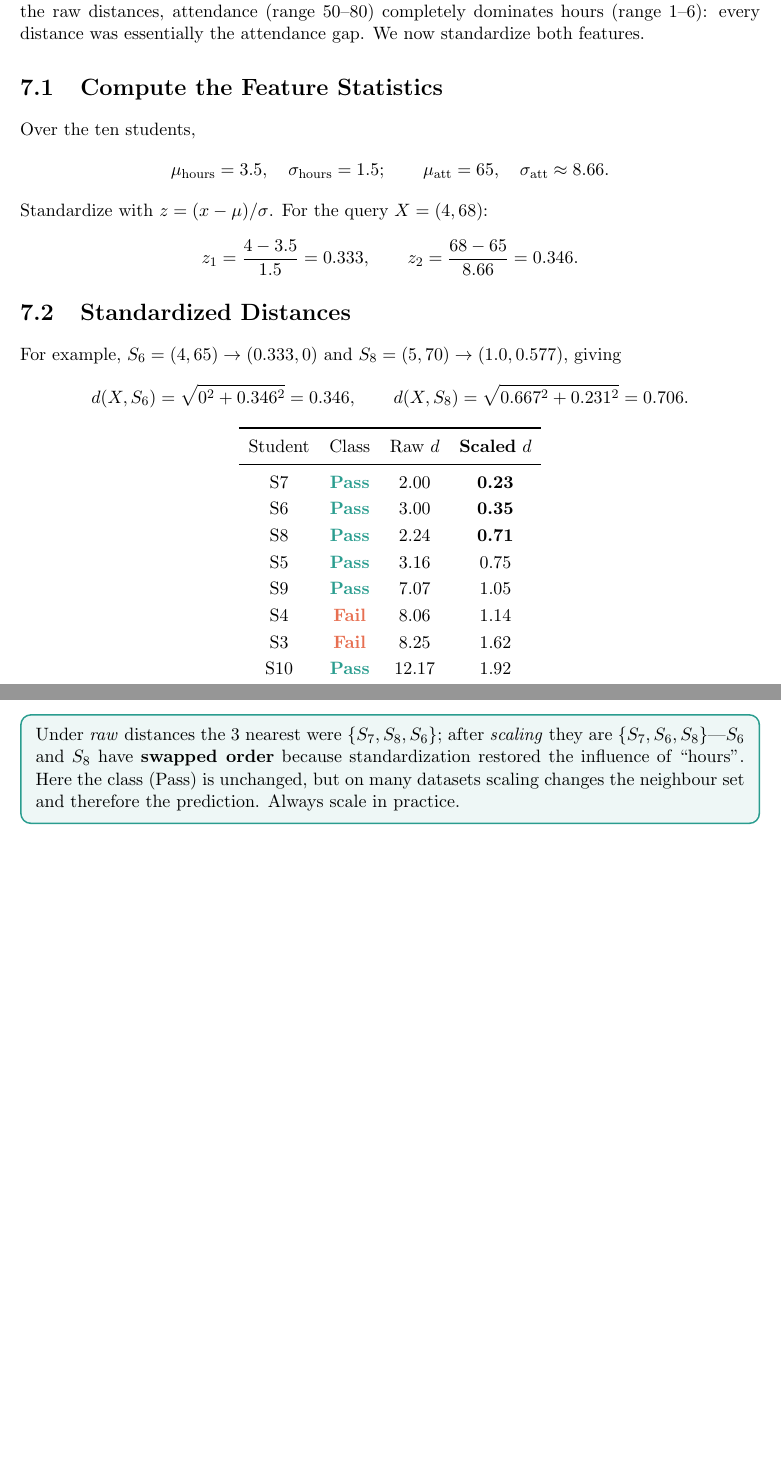
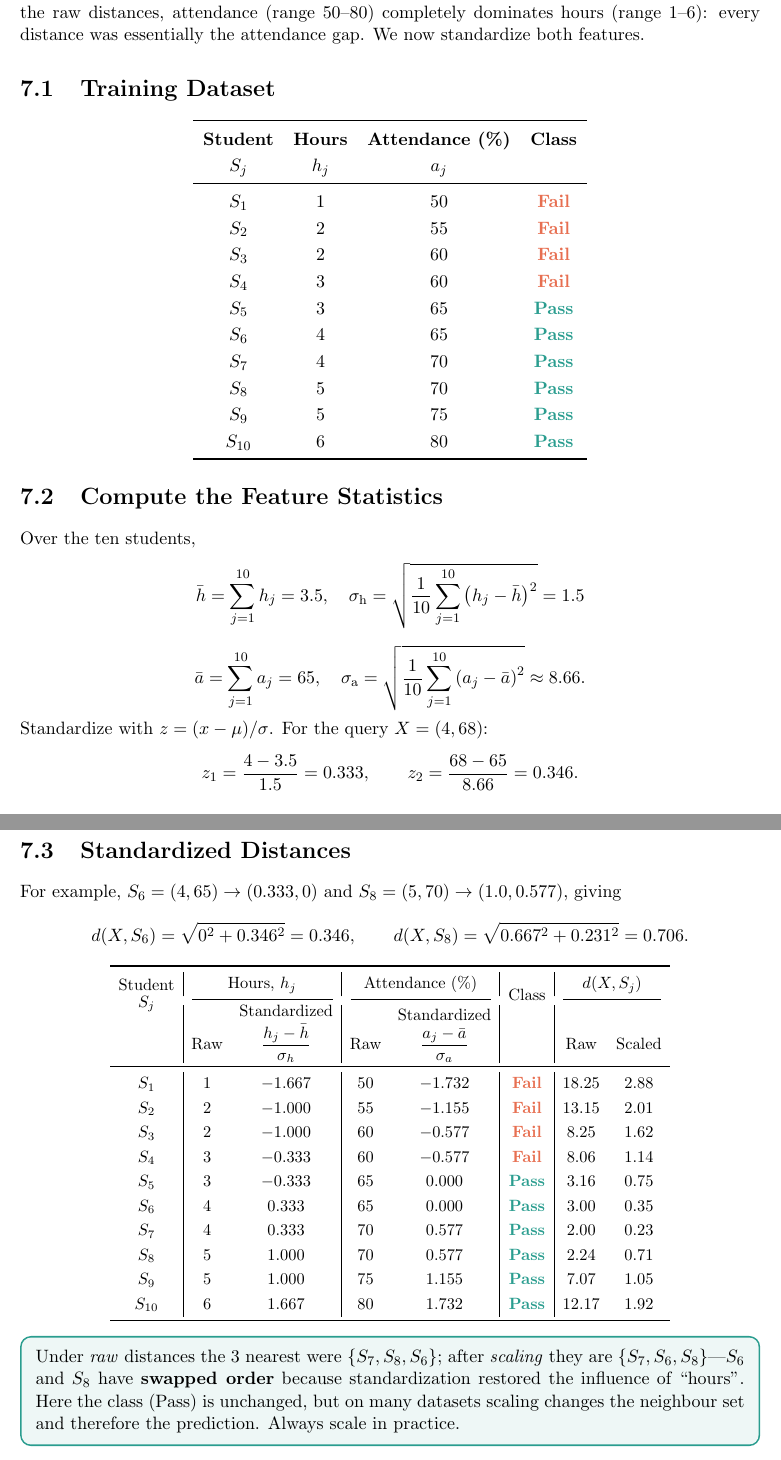
Before and after one commit to eghamit/Intro-ML, a LaTeX thesis (knn.tex): two parts of pages 17 and 18 of 21, joined at a grey line, cut so that both start at the same text, the shorter picture padded with empty space. Compiled offline with pdfLaTeX.

Commit message:
Update knn.tex

```diff
--- a/knn.tex
+++ b/knn.tex
@@ -22,7 +22,7 @@
 \usepackage{array}
 \usepackage{enumitem}
 \usepackage{caption}
-
+\usepackage{multirow}
 %------------------------------- Graphics & boxes -----------------------------
 \usepackage{graphicx}
 \usepackage{xcolor}
@@ -637,11 +636,36 @@ urlcolor=blue!55!black,linktocpage=true]{hyperref}
 	attendance (range $50$--$80$) completely dominates hours (range $1$--$6$): every
 	distance was essentially the attendance gap. We now standardize both features.
 
+	\section{Training Dataset}
+	\begin{center}
+		\renewcommand{\arraystretch}{1.2}
+		\begin{tabular}{c c c c}
+			\toprule
+			\textbf{Student} & \textbf{Hours} & \textbf{Attendance (\%)} & \textbf{Class}\\
+			$S_{j}$ & $h_{j}$ & $a_{j}$ & \\
+			\midrule
+			$S_{1}$  & 1 & 50 & \classfail\\
+			$S_{2}$  & 2 & 55 & \classfail\\
+			$S_{3}$  & 2 & 60 & \classfail\\
+			$S_{4}$  & 3 & 60 & \classfail\\
+			$S_{5}$  & 3 & 65 & \classpass\\
+			$S_{6}$  & 4 & 65 & \classpass\\
+			$S_{7}$  & 4 & 70 & \classpass\\
+			$S_{8}$  & 5 & 70 & \classpass\\
+			$S_{9}$  & 5 & 75 & \classpass\\
+			$S_{10}$ & 6 & 80 & \classpass\\
+			\bottomrule
+		\end{tabular}
+	\end{center}
+
 	\section{Compute the Feature Statistics}
 	Over the ten students,
 	\[
-	\mu_{\text{hours}}=3.5,\quad \sigma_{\text{hours}}=1.5;\qquad
-	\mu_{\text{att}}=65,\quad \sigma_{\text{att}}\approx8.66 .
+	\bar{h}=\sum\limits_{j=1}^{10} h_{j}=3.5,\quad \sigma_{\text{h}}=\sqrt{\dfrac{1}{10}\sum\limits_{j=1}^{10}\left( h_j-\bar{h} \right)^2}=1.5
+	\]
+
+	\[
+	\bar{a}=\sum\limits_{j=1}^{10} a_{j}=65,\quad \sigma_{\text{a}}=\sqrt{\dfrac{1}{10}\sum\limits_{j=1}^{10}\left( a_j-\bar{a} \right)^2}\approx8.66 .
 	\]
 	Standardize with $z=(x-\mu)/\sigma$. For the query $X=(4,68)$:
 	\[
@@ -655,21 +679,31 @@ urlcolor=blue!55!black,linktocpage=true]{hyperref}
 	d(X,S_8)=\sqrt{0.667^2+0.231^2}=0.706 .
 	\]
 	\begin{center}
-		\renewcommand{\arraystretch}{1.2}
-		\begin{tabular}{c c c c}
+		\small
+		\setlength{\tabcolsep}{5pt}
+		\renewcommand{\arraystretch}{1.25}
+		\begin{tabular}{c| cc | cc | c | cc}
 			\toprule
-			Student & Class & Raw $d$ & \textbf{Scaled} $d$\\
+			\multirow{2}{*}{\shortstack{Student\\ $S_j$}}
+			& \multicolumn{2}{c|}{Hours, $h_j$}
+			& \multicolumn{2}{c|}{Attendance (\%)}
+			& \multirow{2}{*}{Class}
+			& \multicolumn{2}{c}{$d(X,S_j)$}\\
+			\cmidrule(lr){2-3}\cmidrule(lr){4-5}\cmidrule(lr){7-8}
+			& Raw & \shortstack{Standardized\\[2pt]$\dfrac{h_j-\bar{h}}{\sigma_h}$}
+			& Raw & \shortstack{Standardized\\[2pt]$\dfrac{a_j-\bar{a}}{\sigma_a}$}
+			& & Raw & Scaled\\
 			\midrule
-			S7 & \classpass & 2.00 & \textbf{0.23}\\
-			S6 & \classpass & 3.00 & \textbf{0.35}\\
-			S8 & \classpass & 2.24 & \textbf{0.71}\\
-			S5 & \classpass & 3.16 & 0.75\\
-			S9 & \classpass & 7.07 & 1.05\\
-			S4 & \classfail & 8.06 & 1.14\\
-			S3 & \classfail & 8.25 & 1.62\\
-			S10& \classpass & 12.17& 1.92\\
-			S2 & \classfail & 13.15& 2.01\\
-			S1 & \classfail & 18.25& 2.88\\
+			$S_1$  & 1 & $-1.667$ & 50 & $-1.732$ & \classfail & 18.25 & 2.88\\
+			$S_2$  & 2 & $-1.000$ & 55 & $-1.155$ & \classfail & 13.15 & 2.01\\
+			$S_3$  & 2 & $-1.000$ & 60 & $-0.577$ & \classfail & 8.25  & 1.62\\
+			$S_4$  & 3 & $-0.333$ & 60 & $-0.577$ & \classfail & 8.06  & 1.14\\
+			$S_5$  & 3 & $-0.333$ & 65 & $0.000$  & \classpass & 3.16  & 0.75\\
+			$S_6$  & 4 & $0.333$  & 65 & $0.000$  & \classpass & 3.00  & 0.35\\
+			$S_7$  & 4 & $0.333$  & 70 & $0.577$  & \classpass & 2.00  & 0.23\\
+			$S_8$  & 5 & $1.000$  & 70 & $0.577$  & \classpass & 2.24  & 0.71\\
+			$S_9$  & 5 & $1.000$  & 75 & $1.155$  & \classpass & 7.07  & 1.05\\
+			$S_{10}$ & 6 & $1.667$  & 80 & $1.732$  & \classpass & 12.17 & 1.92\\
 			\bottomrule
 		\end{tabular}
 	\end{center}
```
Also changed, not shown: knn.tex (51 more changed lines). Lines whose indentation alone changed are shown as unchanged.
